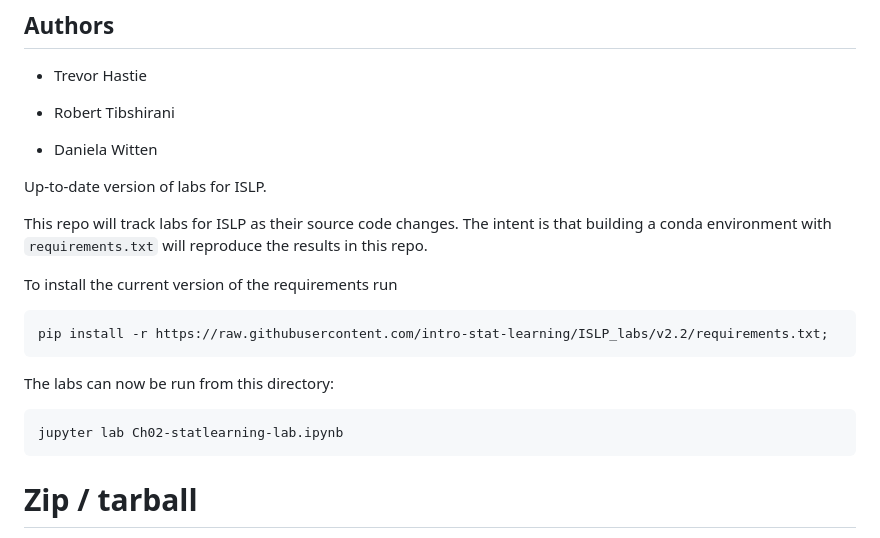
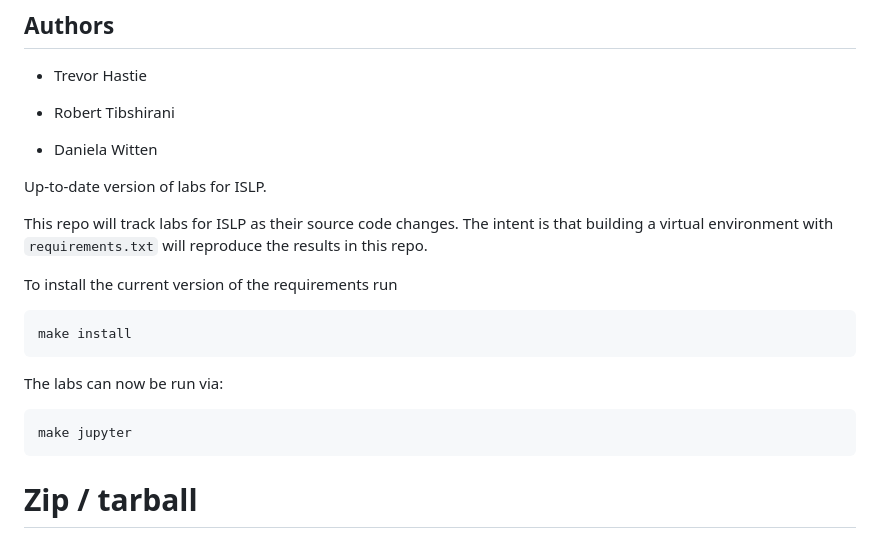
Before and after one commit to intro-stat-learning/ISLP_labs, a Markdown page: README.md, the part around the change. Drawn GitHub-style.

````diff
--- a/README.md
+++ b/README.md
@@ -17,19 +17,19 @@
 Up-to-date version of labs for ISLP.
 
 This repo will track labs for ISLP as their source code changes.  The
-intent is that building a conda environment with
+intent is that building a virtual environment with
 `requirements.txt` will reproduce the results in this repo.
 
 To install the current version of the requirements run
 
 ```
-pip install -r https://raw.githubusercontent.com/intro-stat-learning/ISLP_labs/v2.2/requirements.txt;
+make install
 ```
 
-The labs can now be run from this directory:
+The labs can now be run via:
 
 ```
-jupyter lab Ch02-statlearning-lab.ipynb
+make jupyter
 ```
 
 
````
